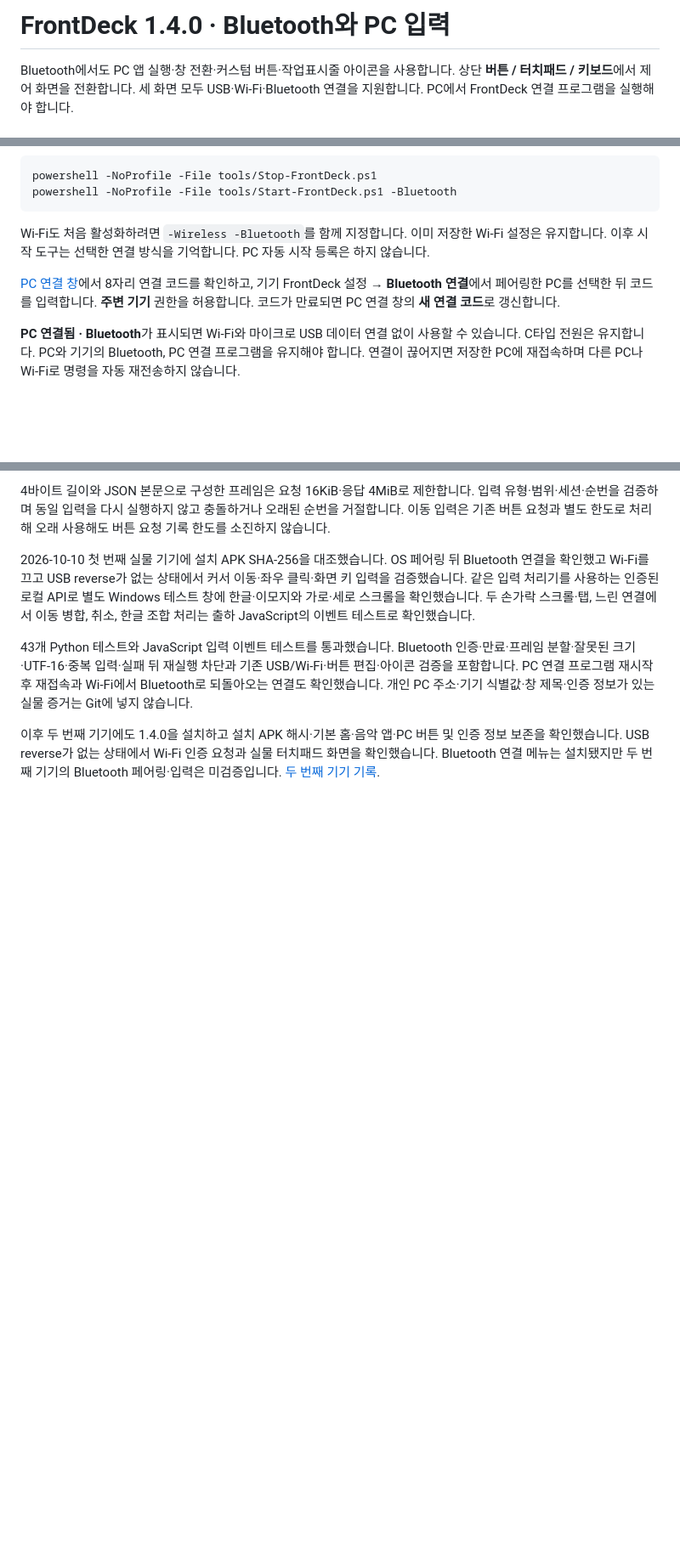
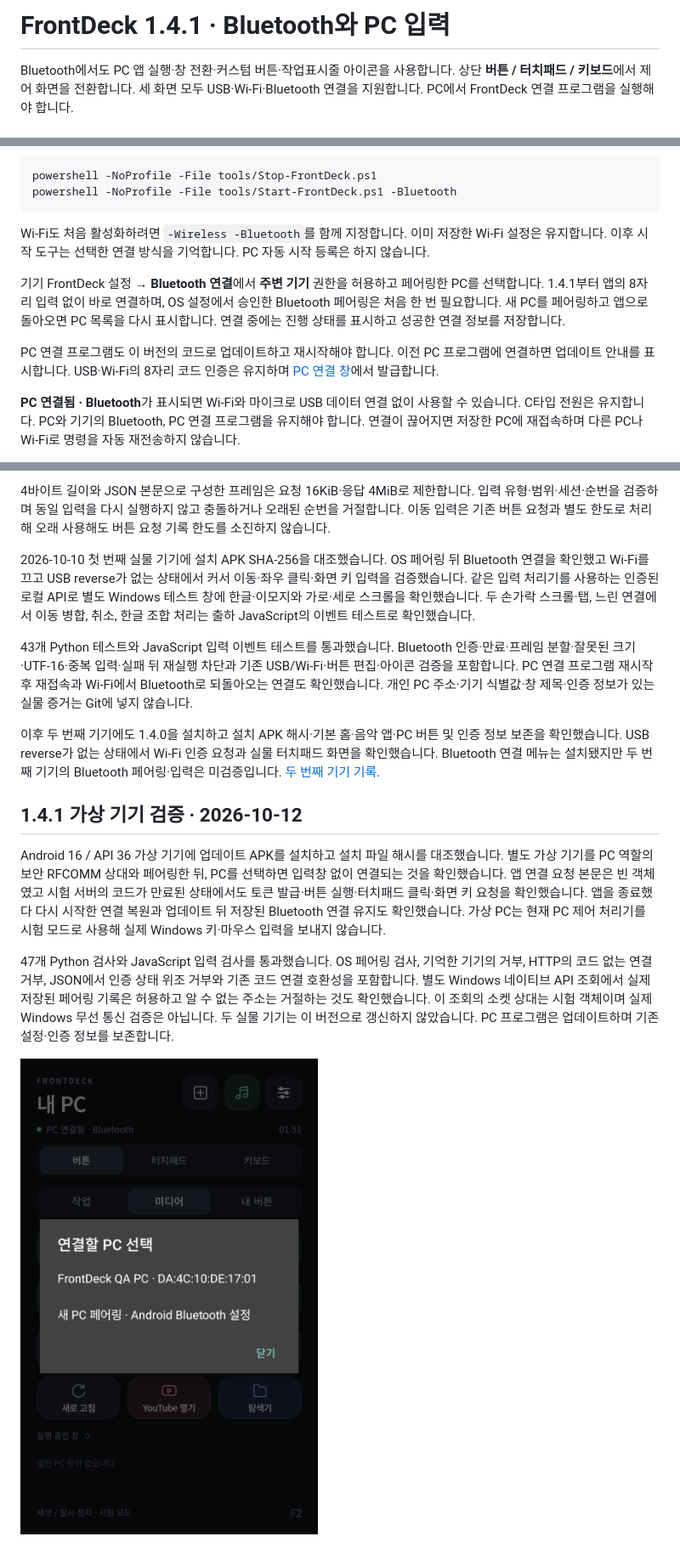
Before and after one commit to gugu9999gu/toss-front-custom, a Markdown page: docs/frontdeck-bluetooth-input.md, 3 parts joined by grey strips. Shown: that part at 85% size. Drawn GitHub-style; pictures changed too: docs/images/frontdeck-simple-bluetooth.png (added); blank space fills up the shorter version.

```diff
--- a/docs/frontdeck-bluetooth-input.md
+++ b/docs/frontdeck-bluetooth-input.md
@@ -1,4 +1,4 @@
-# FrontDeck 1.4.0 · Bluetooth와 PC 입력
+# FrontDeck 1.4.1 · Bluetooth와 PC 입력
 
 Bluetooth에서도 PC 앱 실행·창 전환·커스텀 버튼·작업표시줄 아이콘을 사용합니다. 상단 **버튼 / 터치패드 / 키보드**에서 제어 화면을 전환합니다. 세 화면 모두 USB·Wi-Fi·Bluetooth 연결을 지원합니다. PC에서 FrontDeck 연결 프로그램을 실행해야 합니다.
 
@@ -13,7 +13,9 @@ powershell -NoProfile -File tools/Start-FrontDeck.ps1 -Bluetooth
 
 Wi-Fi도 처음 활성화하려면 `-Wireless -Bluetooth`를 함께 지정합니다. 이미 저장한 Wi-Fi 설정은 유지합니다. 이후 시작 도구는 선택한 연결 방식을 기억합니다. PC 자동 시작 등록은 하지 않습니다.
 
-[PC 연결 창](http://127.0.0.1:38765/connect/)에서 8자리 연결 코드를 확인하고, 기기 FrontDeck 설정 → **Bluetooth 연결**에서 페어링한 PC를 선택한 뒤 코드를 입력합니다. **주변 기기** 권한을 허용합니다. 코드가 만료되면 PC 연결 창의 **새 연결 코드**로 갱신합니다.
+기기 FrontDeck 설정 → **Bluetooth 연결**에서 **주변 기기** 권한을 허용하고 페어링한 PC를 선택합니다. 1.4.1부터 앱의 8자리 입력 없이 바로 연결하며, OS 설정에서 승인한 Bluetooth 페어링은 처음 한 번 필요합니다. 새 PC를 페어링하고 앱으로 돌아오면 PC 목록을 다시 표시합니다. 연결 중에는 진행 상태를 표시하고 성공한 연결 정보를 저장합니다.
+
+PC 연결 프로그램도 이 버전의 코드로 업데이트하고 재시작해야 합니다. 이전 PC 프로그램에 연결하면 업데이트 안내를 표시합니다. USB·Wi-Fi의 8자리 코드 인증은 유지하며 [PC 연결 창](http://127.0.0.1:38765/connect/)에서 발급합니다.
 
 **PC 연결됨 · Bluetooth**가 표시되면 Wi-Fi와 마이크로 USB 데이터 연결 없이 사용할 수 있습니다. C타입 전원은 유지합니다. PC와 기기의 Bluetooth, PC 연결 프로그램을 유지해야 합니다. 연결이 끊어지면 저장한 PC에 재접속하며 다른 PC나 Wi-Fi로 명령을 자동 재전송하지 않습니다.
 
@@ -56,3 +58,11 @@ Bluetooth는 Windows RFCOMM 서버와 Android 보안 RFCOMM 소켓으로 직접
 43개 Python 테스트와 JavaScript 입력 이벤트 테스트를 통과했습니다. Bluetooth 인증·만료·프레임 분할·잘못된 크기·UTF-16·중복 입력·실패 뒤 재실행 차단과 기존 USB/Wi-Fi·버튼 편집·아이콘 검증을 포함합니다. PC 연결 프로그램 재시작 후 재접속과 Wi-Fi에서 Bluetooth로 되돌아오는 연결도 확인했습니다. 개인 PC 주소·기기 식별값·창 제목·인증 정보가 있는 실물 증거는 Git에 넣지 않습니다.
 
 이후 두 번째 기기에도 1.4.0을 설치하고 설치 APK 해시·기본 홈·음악 앱·PC 버튼 및 인증 정보 보존을 확인했습니다. USB reverse가 없는 상태에서 Wi-Fi 인증 요청과 실물 터치패드 화면을 확인했습니다. Bluetooth 연결 메뉴는 설치됐지만 두 번째 기기의 Bluetooth 페어링·입력은 미검증입니다. [두 번째 기기 기록](second-device.md).
+
+## 1.4.1 가상 기기 검증 · 2026-10-12
+
+Android 16 / API 36 가상 기기에 업데이트 APK를 설치하고 설치 파일 해시를 대조했습니다. 별도 가상 기기를 PC 역할의 보안 RFCOMM 상대와 페어링한 뒤, PC를 선택하면 입력창 없이 연결되는 것을 확인했습니다. 앱 연결 요청 본문은 빈 객체였고 시험 서버의 코드가 만료된 상태에서도 토큰 발급·버튼 실행·터치패드 클릭·화면 키 요청을 확인했습니다. 앱을 종료했다 다시 시작한 연결 복원과 업데이트 뒤 저장된 Bluetooth 연결 유지도 확인했습니다. 가상 PC는 현재 PC 제어 처리기를 시험 모드로 사용해 실제 Windows 키·마우스 입력을 보내지 않습니다.
+
+47개 Python 검사와 JavaScript 입력 검사를 통과했습니다. OS 페어링 검사, 기억한 기기의 거부, HTTP의 코드 없는 연결 거부, JSON에서 인증 상태 위조 거부와 기존 코드 연결 호환성을 포함합니다. 별도 Windows 네이티브 API 조회에서 실제 저장된 페어링 기록은 허용하고 알 수 없는 주소는 거절하는 것도 확인했습니다. 이 조회의 소켓 상대는 시험 객체이며 실제 Windows 무선 통신 검증은 아닙니다. 두 실물 기기는 이 버전으로 갱신하지 않았습니다. PC 프로그램은 업데이트하며 기존 설정·인증 정보를 보존합니다.
+
+![Android 시뮬레이터의 코드 없는 PC 선택 화면](images/frontdeck-simple-bluetooth.png)
```
Also changed, not shown: other parts of docs/frontdeck-bluetooth-input.md (+1 -1 lines), README.md (+1 -0 lines), docs/frontdeck.md (+3 -3 lines), 10 other files.
